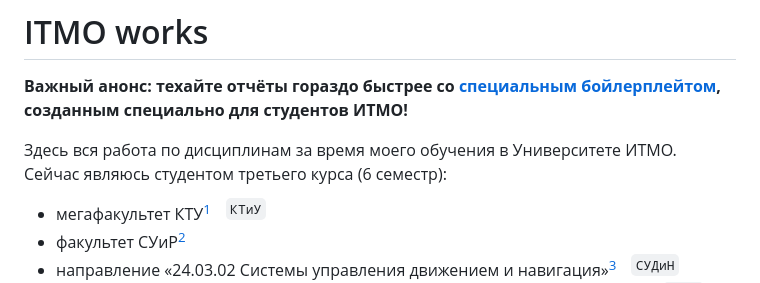
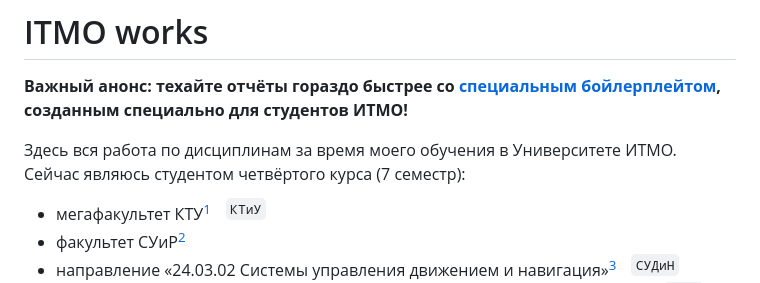
Before and after one commit to snowlue/ITMO_works, a Markdown page: README.md, the part around the change. GitHub-like rendering.

Commit message:
docs: update course number

```diff
--- a/README.md
+++ b/README.md
@@ -3,7 +3,7 @@
 **Важный анонс: техайте отчёты гораздо быстрее со [специальным бойлерплейтом](https://github.com/snowlue/latex-report-boileplate), созданным специально для студентов ИТМО!**
 
 Здесь вся работа по дисциплинам за время моего обучения в Университете ИТМО.
-Сейчас являюсь студентом третьего курса (6 семестр):
+Сейчас являюсь студентом четвёртого курса (7 семестр):
 - мегафакультет КТУ[^ctc]ㅤ<sup>`КТиУ`</sup>
 - факультет СУиР[^csr]
 - направление «24.03.02 Системы управления движением и навигация»[^mcns]ㅤ<sup>`СУДиН`</sup>
```
